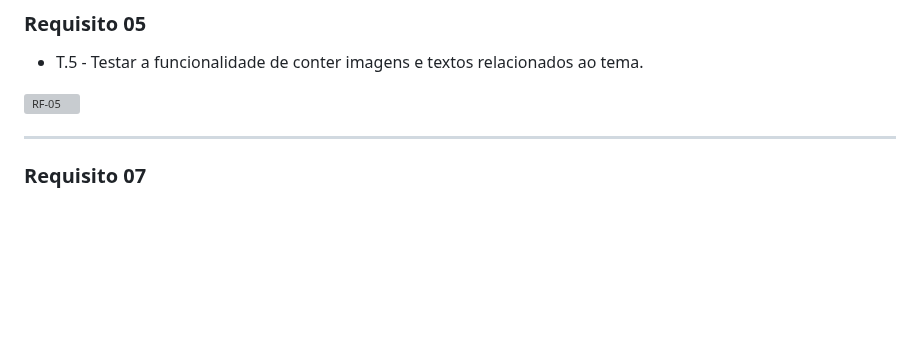
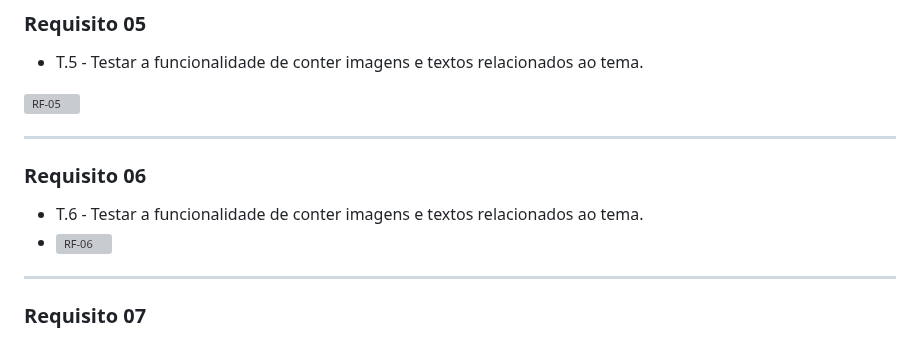
Before and after one commit to ICEI-PUC-Minas-PMV-ADS/pmv-ads-2023-1-e1-proj-web-t7-rich, a Markdown page: README.md, the part around one of its changes. Drawn GitHub-style; blank space fills up the shorter version; grey boxes are pictures that could not be loaded.

```diff
--- a/README.md
+++ b/README.md
@@ -1824,6 +1825,10 @@ Os resultados obtidos nos testes de software realizados são descritos abaixo:
 
 ![RF-05](https://github.com/ICEI-PUC-Minas-PMV-ADS/pmv-ads-2023-1-e1-proj-web-t7-rich/blob/main/src/img/vantagens05.png)
 
+**************************
+### <a name="rf06evidencia">Requisito 06</a>
+* T.6 - Testar a funcionalidade de conter imagens e textos relacionados ao tema.
+* ![RF-06](https://github.com/ICEI-PUC-Minas-PMV-ADS/pmv-ads-2023-1-e1-proj-web-t7-rich/blob/main/img_projectStep4/RF-06.gif)
 **************************
 
 ### <a name="rf07evidencia">Requisito 07</a>
```
Also changed, not shown: other parts of README.md (+2 -1 lines).
